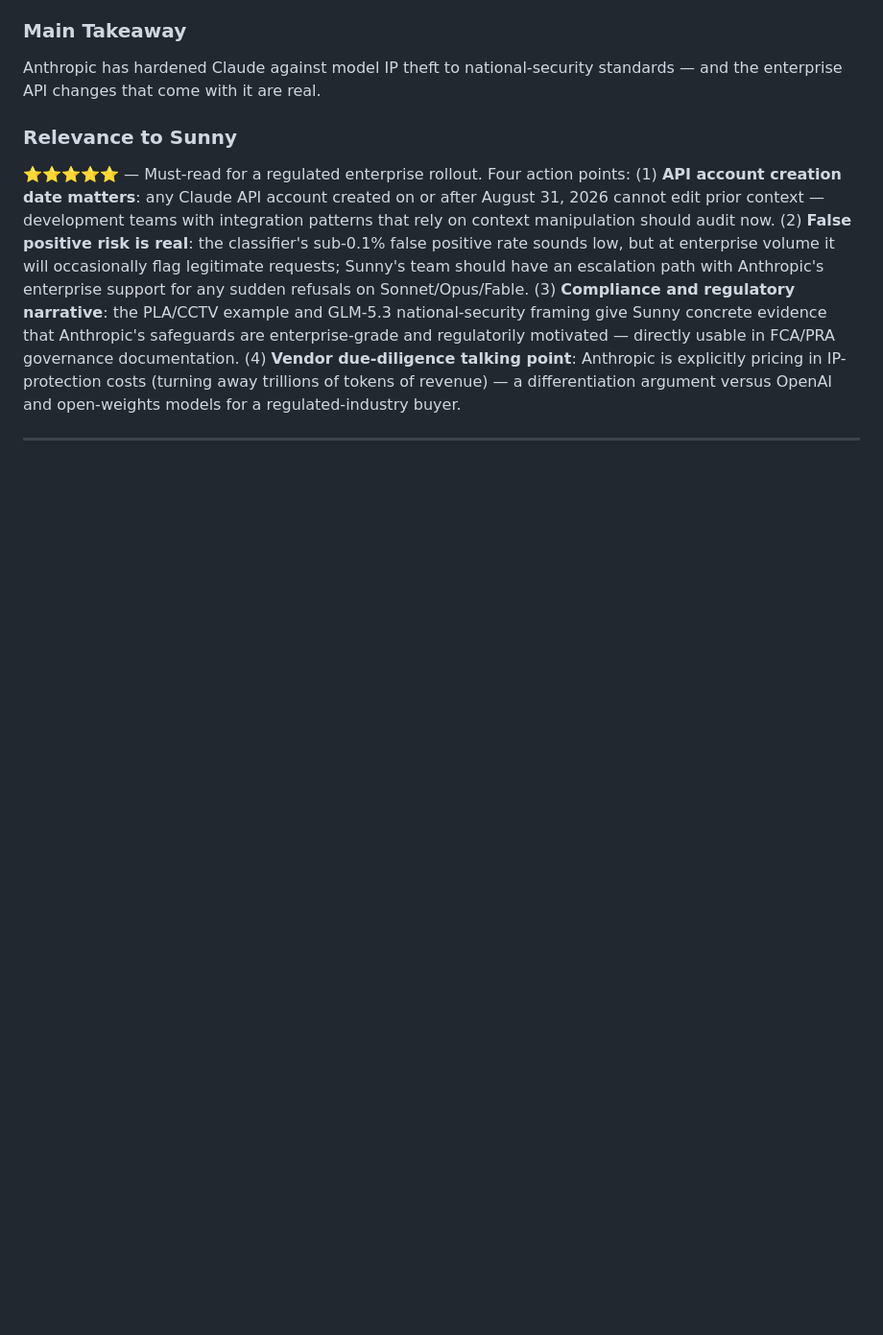
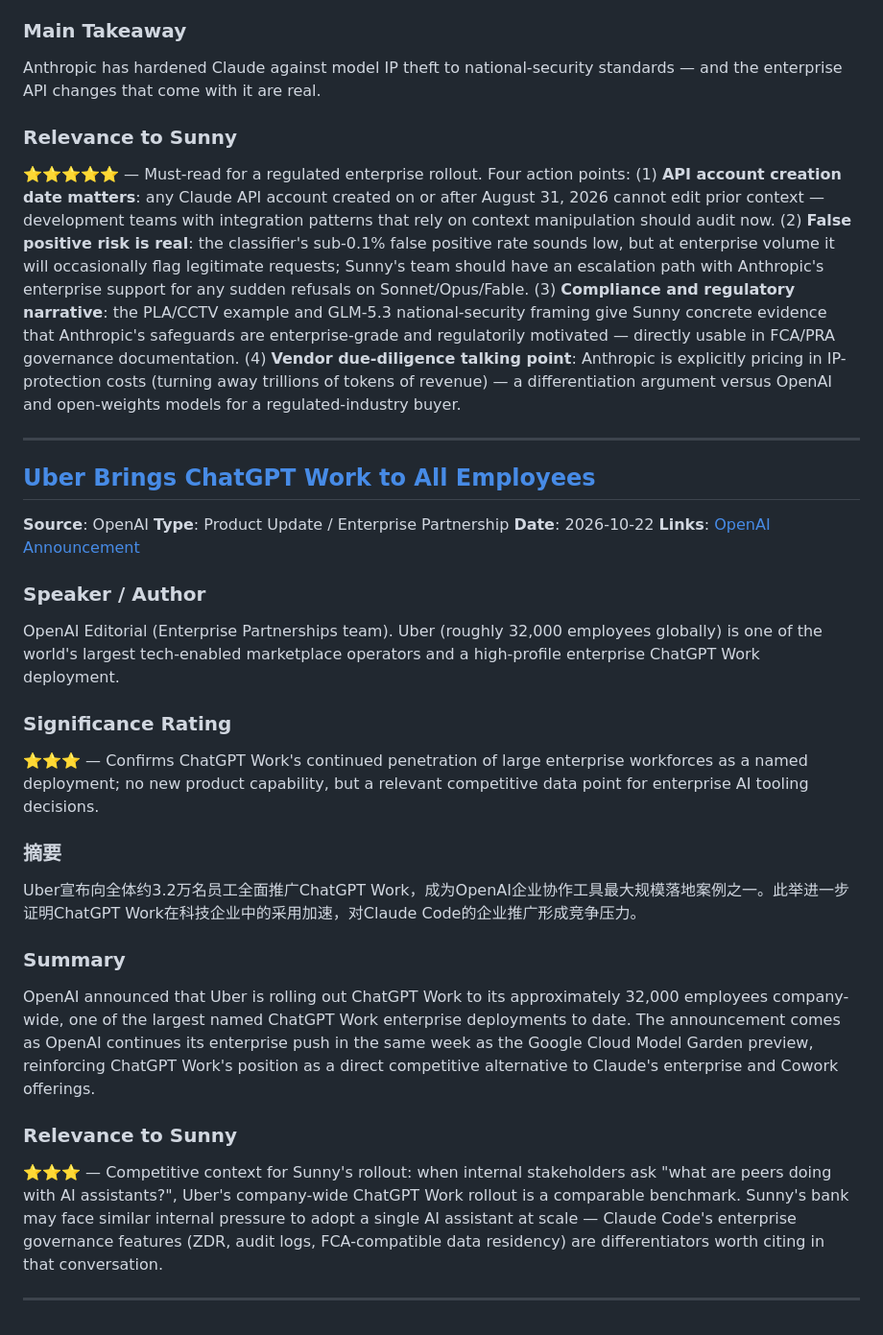
Before and after one commit to Sunnylittlehand/ClaudeCode, a Markdown page: anthropic-research/sessions-2026-10-27.md, the part around the change. Shown at 96% size. GitHub-like rendering; blank space fills up the shorter version.

Commit message:
Add item Uber Brings ChatGPT Work to All Employees to report 2026-10-27

```diff
--- a/anthropic-research/sessions-2026-10-27.md
+++ b/anthropic-research/sessions-2026-10-27.md
@@ -37,3 +37,26 @@ Anthropic has hardened Claude against model IP theft to national-security standa
 ⭐⭐⭐⭐⭐ — Must-read for a regulated enterprise rollout. Four action points: (1) **API account creation date matters**: any Claude API account created on or after August 31, 2026 cannot edit prior context — development teams with integration patterns that rely on context manipulation should audit now. (2) **False positive risk is real**: the classifier's sub-0.1% false positive rate sounds low, but at enterprise volume it will occasionally flag legitimate requests; Sunny's team should have an escalation path with Anthropic's enterprise support for any sudden refusals on Sonnet/Opus/Fable. (3) **Compliance and regulatory narrative**: the PLA/CCTV example and GLM-5.3 national-security framing give Sunny concrete evidence that Anthropic's safeguards are enterprise-grade and regulatorily motivated — directly usable in FCA/PRA governance documentation. (4) **Vendor due-diligence talking point**: Anthropic is explicitly pricing in IP-protection costs (turning away trillions of tokens of revenue) — a differentiation argument versus OpenAI and open-weights models for a regulated-industry buyer.
 
 ---
+
+## [Uber Brings ChatGPT Work to All Employees](https://openai.com/index/uber/)
+**Source**: OpenAI
+**Type**: Product Update / Enterprise Partnership
+**Date**: 2026-10-22
+**Links**: [OpenAI Announcement](https://openai.com/index/uber/)
+
+### Speaker / Author
+OpenAI Editorial (Enterprise Partnerships team). Uber (roughly 32,000 employees globally) is one of the world's largest tech-enabled marketplace operators and a high-profile enterprise ChatGPT Work deployment.
+
+### Significance Rating
+⭐⭐⭐ — Confirms ChatGPT Work's continued penetration of large enterprise workforces as a named deployment; no new product capability, but a relevant competitive data point for enterprise AI tooling decisions.
+
+### 摘要
+Uber宣布向全体约3.2万名员工全面推广ChatGPT Work，成为OpenAI企业协作工具最大规模落地案例之一。此举进一步证明ChatGPT Work在科技企业中的采用加速，对Claude Code的企业推广形成竞争压力。
+
+### Summary
+OpenAI announced that Uber is rolling out ChatGPT Work to its approximately 32,000 employees company-wide, one of the largest named ChatGPT Work enterprise deployments to date. The announcement comes as OpenAI continues its enterprise push in the same week as the Google Cloud Model Garden preview, reinforcing ChatGPT Work's position as a direct competitive alternative to Claude's enterprise and Cowork offerings.
+
+### Relevance to Sunny
+⭐⭐⭐ — Competitive context for Sunny's rollout: when internal stakeholders ask "what are peers doing with AI assistants?", Uber's company-wide ChatGPT Work rollout is a comparable benchmark. Sunny's bank may face similar internal pressure to adopt a single AI assistant at scale — Claude Code's enterprise governance features (ZDR, audit logs, FCA-compatible data residency) are differentiators worth citing in that conversation.
+
+---
```
